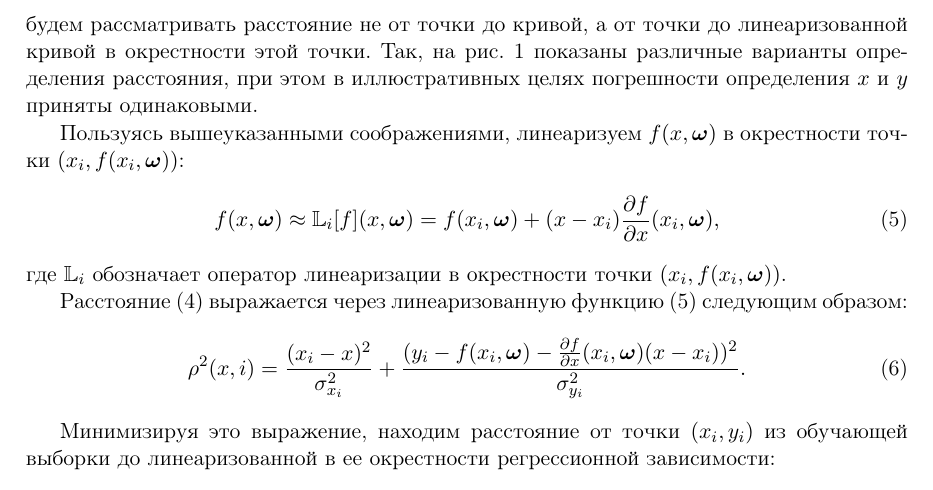
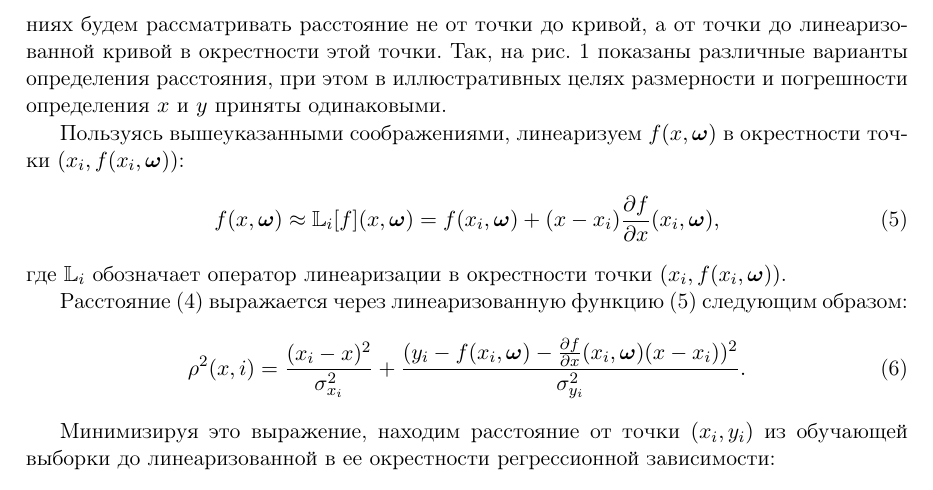
Before and after one commit to 0xd34df00d/RefractOptics, a LaTeX paper (doc/Rudoy2014LevMar.tex): part of page 4 of 9, cut so that both start at the same text. Compiled offline with pdfLaTeX.

Commit message:
[2014LevMar] Mention the same dimensionality in illustration text.

```diff
--- a/doc/Rudoy2014LevMar.tex
+++ b/doc/Rudoy2014LevMar.tex
@@ -275,7 +275,7 @@ $(x, f(x, \bomega))$ на кривой, описываемой регресси
 будем рассматривать расстояние не от точки до кривой, а от точки до
 линеаризованной кривой в окрестности этой точки. Так, на рис. \ref{fig:distances}
 показаны различные варианты определения расстояния, при этом
-в иллюстративных целях погрешности определения $x$ и $y$ приняты
+в иллюстративных целях размерности и погрешности определения $x$ и $y$ приняты
 одинаковыми.
 
 Пользуясь вышеуказанными соображениями,
```
